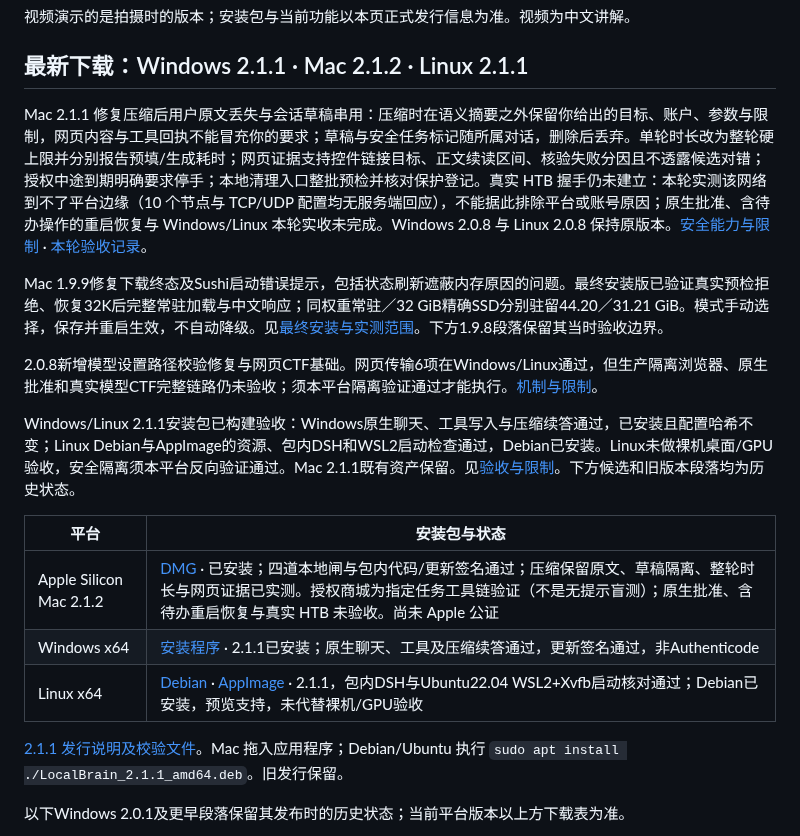
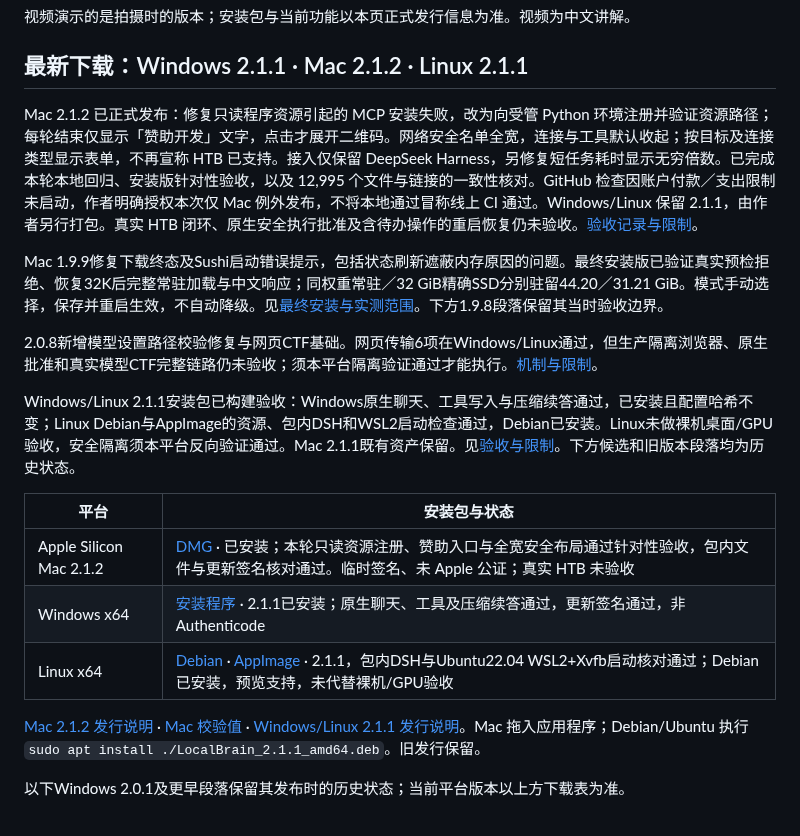
Before and after one commit to HackerChi-Hub/localbrain-releases, a Markdown page: README.md, the part around one of its changes. Drawn GitHub-style.

```diff
--- a/README.md
+++ b/README.md
@@ -55,7 +55,7 @@
 
 ## 最新下载：Windows 2.1.1 · Mac 2.1.2 · Linux 2.1.1
 
-Mac 2.1.1 修复压缩后用户原文丢失与会话草稿串用：压缩时在语义摘要之外保留你给出的目标、账户、参数与限制，网页内容与工具回执不能冒充你的要求；草稿与安全任务标记随所属对话，删除后丢弃。单轮时长改为整轮硬上限并分别报告预填/生成耗时；网页证据支持控件链接目标、正文续读区间、核验失败分因且不透露候选对错；授权中途到期明确要求停手；本地清理入口整批预检并核对保护登记。真实 HTB 握手仍未建立：本轮实测该网络到不了平台边缘（10 个节点与 TCP/UDP 配置均无服务端回应），不能据此排除平台或账号原因；原生批准、含待办操作的重启恢复与 Windows/Linux 本轮实收未完成。Windows 2.0.8 与 Linux 2.0.8 保持原版本。[安全能力与限制](SECURITY-CAPABILITIES.md) · [本轮验收记录](https://github.com/HackerChi-Hub/localbrain/blob/main/docs/RELEASE_2.1.2_MAC_VERIFICATION.md)。
+Mac 2.1.2 已正式发布：修复只读程序资源引起的 MCP 安装失败，改为向受管 Python 环境注册并验证资源路径；每轮结束仅显示「赞助开发」文字，点击才展开二维码。网络安全名单全宽，连接与工具默认收起；按目标及连接类型显示表单，不再宣称 HTB 已支持。接入仅保留 DeepSeek Harness，另修复短任务耗时显示无穷倍数。已完成本轮本地回归、安装版针对性验收，以及 12,995 个文件与链接的一致性核对。GitHub 检查因账户付款／支出限制未启动，作者明确授权本次仅 Mac 例外发布，不将本地通过冒称线上 CI 通过。Windows/Linux 保留 2.1.1，由作者另行打包。真实 HTB 闭环、原生安全执行批准及含待办操作的重启恢复仍未验收。[验收记录与限制](VERIFICATION-2.1.2-MAC.md)。
 
 Mac 1.9.9修复下载终态及Sushi启动错误提示，包括状态刷新遮蔽内存原因的问题。最终安装版已验证真实预检拒绝、恢复32K后完整常驻加载与中文响应；同权重常驻／32 GiB精确SSD分别驻留44.20／31.21 GiB。模式手动选择，保存并重启生效，不自动降级。见[最终安装与实测范围](VERIFICATION-1.9.9-MAC.md)。下方1.9.8段落保留其当时验收边界。
 
@@ -69,11 +69,11 @@ Windows/Linux 2.1.1安装包已构建验收：Windows原生聊天、工具写入
 
 | 平台 | 安装包与状态 |
 | --- | --- |
-| Apple Silicon Mac 2.1.2 | [DMG](https://github.com/HackerChi-Hub/localbrain-releases/releases/download/v2.1.2/LocalBrain_2.1.2_aarch64.dmg) · 已安装；四道本地闸与包内代码/更新签名通过；压缩保留原文、草稿隔离、整轮时长与网页证据已实测。授权商城为指定任务工具链验证（不是无提示盲测）；原生批准、含待办重启恢复与真实 HTB 未验收。尚未 Apple 公证 |
+| Apple Silicon Mac 2.1.2 | [DMG](https://github.com/HackerChi-Hub/localbrain-releases/releases/download/v2.1.2/LocalBrain_2.1.2_aarch64.dmg) · 已安装；本轮只读资源注册、赞助入口与全宽安全布局通过针对性验收，包内文件与更新签名核对通过。临时签名、未 Apple 公证；真实 HTB 未验收 |
 | Windows x64 | [安装程序](https://github.com/HackerChi-Hub/localbrain-releases/releases/download/v2.1.1/LocalBrain_2.1.1_x64-setup.exe) · 2.1.1已安装；原生聊天、工具及压缩续答通过，更新签名通过，非Authenticode |
 | Linux x64 | [Debian](https://github.com/HackerChi-Hub/localbrain-releases/releases/download/v2.1.1/LocalBrain_2.1.1_amd64.deb) · [AppImage](https://github.com/HackerChi-Hub/localbrain-releases/releases/download/v2.1.1/LocalBrain_2.1.1_amd64.AppImage) · 2.1.1，包内DSH与Ubuntu22.04 WSL2+Xvfb启动核对通过；Debian已安装，预览支持，未代替裸机/GPU验收 |
 
-[2.1.1 发行说明及校验文件](https://github.com/HackerChi-Hub/localbrain-releases/releases/tag/v2.1.2)。Mac 拖入应用程序；Debian/Ubuntu 执行 `sudo apt install ./LocalBrain_2.1.1_amd64.deb`。旧发行保留。
+[Mac 2.1.2 发行说明](https://github.com/HackerChi-Hub/localbrain-releases/releases/tag/v2.1.2) · [Mac 校验值](SHA256SUMS-2.1.2-MAC.txt) · [Windows/Linux 2.1.1 发行说明](https://github.com/HackerChi-Hub/localbrain-releases/releases/tag/v2.1.1)。Mac 拖入应用程序；Debian/Ubuntu 执行 `sudo apt install ./LocalBrain_2.1.1_amd64.deb`。旧发行保留。
 
 以下Windows 2.0.1及更早段落保留其发布时的历史状态；当前平台版本以上方下载表为准。
 
```
Also changed, not shown: other parts of README.md (+7 -0 lines), README.en.md (+10 -3 lines), README.zh-TW.md (+10 -3 lines), VERIFICATION-2.1.2-MAC.md (added, +46 -0 lines), screenshots/2.1.2-mac/security-workbench.png (added), 1 other file.
